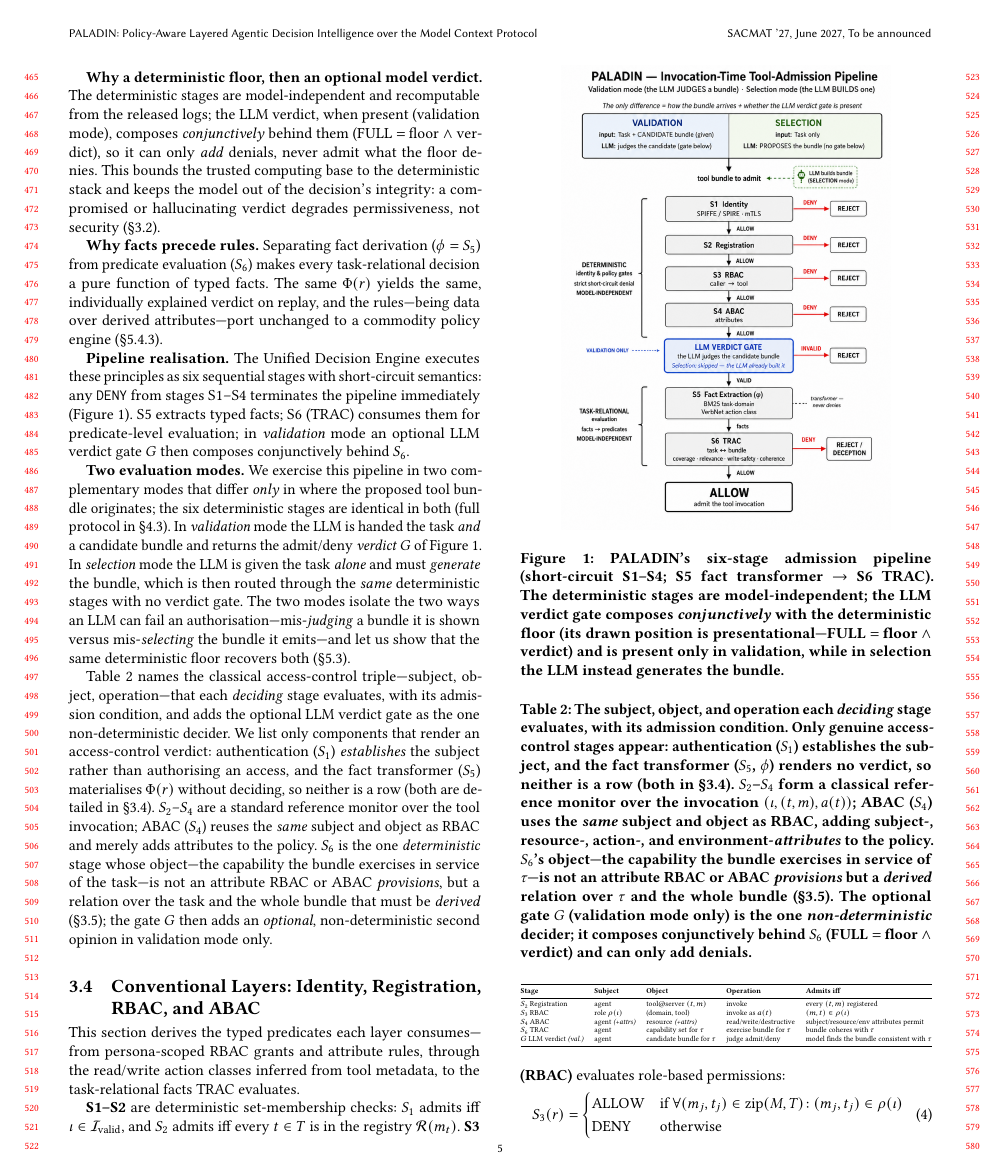
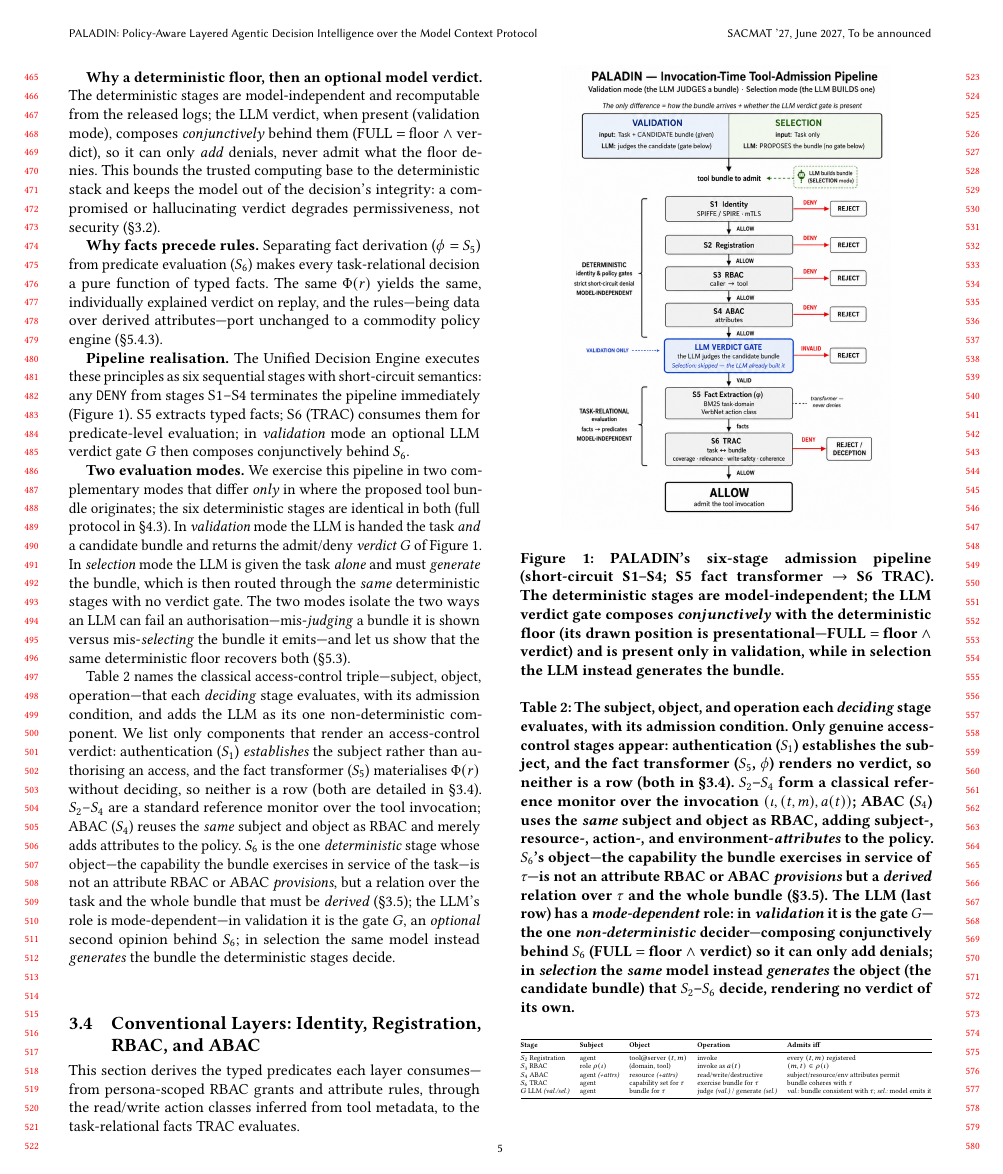
Before and after one commit to vicvarar-hash/SPIFFI_RBAC_TS-PHOL, a LaTeX paper (paper/main_acm.tex): page 5 of 17. Compiled offline with pdfLaTeX.

Commit message:
Show the LLM's dual role (validation gate vs. selection generator) in Table 2
The subject/object/operation table framed the LLM only as the validation
verdict gate. Reflect both uses: the row now reads judge (val.) / generate
(sel.), and the caption and intro state that in validation the LLM is the
gate G (the one non-deterministic decider, add-only denials) while in
selection the same model generates the bundle the deterministic floor
decides, rendering no verdict of its own.

Co-authored-by: Copilot App <223556219+Copilot@users.noreply.github.com>

```diff
--- a/paper/main_acm.tex
+++ b/paper/main_acm.tex
@@ -309,11 +309,11 @@ Substrate portability & rules-as-data & commodity engines (OPA/Rego parity) repr
 \label{fig:pipeline}
 \end{figure}
 
-Table~\ref{tab:soo} names the classical access-control triple---subject, object, operation---that each \emph{deciding} stage evaluates, with its admission condition, and adds the optional LLM verdict gate as the one non-deterministic decider. We list only components that render an access-control verdict: authentication ($S_1$) \emph{establishes} the subject rather than authorising an access, and the fact transformer ($S_5$) materialises $\Phi(r)$ without deciding, so neither is a row (both are detailed in \S\ref{sec:layers}). $S_2$--$S_4$ are a standard reference monitor over the tool invocation; ABAC ($S_4$) reuses the \emph{same} subject and object as RBAC and merely adds attributes to the policy. $S_6$ is the one \emph{deterministic} stage whose object---the capability the bundle exercises in service of the task---is not an attribute RBAC or ABAC \emph{provisions}, but a relation over the task and the whole bundle that must be \emph{derived} (\S\ref{sec:why_not_abac}); the gate $G$ then adds an \emph{optional}, non-deterministic second opinion in validation mode only.
+Table~\ref{tab:soo} names the classical access-control triple---subject, object, operation---that each \emph{deciding} stage evaluates, with its admission condition, and adds the LLM as its one non-deterministic component. We list only components that render an access-control verdict: authentication ($S_1$) \emph{establishes} the subject rather than authorising an access, and the fact transformer ($S_5$) materialises $\Phi(r)$ without deciding, so neither is a row (both are detailed in \S\ref{sec:layers}). $S_2$--$S_4$ are a standard reference monitor over the tool invocation; ABAC ($S_4$) reuses the \emph{same} subject and object as RBAC and merely adds attributes to the policy. $S_6$ is the one \emph{deterministic} stage whose object---the capability the bundle exercises in service of the task---is not an attribute RBAC or ABAC \emph{provisions}, but a relation over the task and the whole bundle that must be \emph{derived} (\S\ref{sec:why_not_abac}); the LLM's role is mode-dependent---in validation it is the gate $G$, an \emph{optional} second opinion behind $S_6$; in selection the same model instead \emph{generates} the bundle the deterministic stages decide.
 
 \begin{table}[!t]
 \centering
-\caption{The subject, object, and operation each \emph{deciding} stage evaluates, with its admission condition. Only genuine access-control stages appear: authentication ($S_1$) establishes the subject, and the fact transformer ($S_5$, $\phi$) renders no verdict, so neither is a row (both in \S\ref{sec:layers}). $S_2$--$S_4$ form a classical reference monitor over the invocation $(\iota,(t,m),a(t))$; ABAC ($S_4$) uses the \emph{same} subject and object as RBAC, adding subject-, resource-, action-, and environment-\emph{attributes} to the policy. $S_6$'s object---the capability the bundle exercises in service of $\tau$---is not an attribute RBAC or ABAC \emph{provisions} but a \emph{derived} relation over $\tau$ and the whole bundle (\S\ref{sec:why_not_abac}). The optional gate $G$ (validation mode only) is the one \emph{non-deterministic} decider; it composes conjunctively behind $S_6$ (FULL $=$ floor $\wedge$ verdict) and can only add denials.}
+\caption{The subject, object, and operation each \emph{deciding} stage evaluates, with its admission condition. Only genuine access-control stages appear: authentication ($S_1$) establishes the subject, and the fact transformer ($S_5$, $\phi$) renders no verdict, so neither is a row (both in \S\ref{sec:layers}). $S_2$--$S_4$ form a classical reference monitor over the invocation $(\iota,(t,m),a(t))$; ABAC ($S_4$) uses the \emph{same} subject and object as RBAC, adding subject-, resource-, action-, and environment-\emph{attributes} to the policy. $S_6$'s object---the capability the bundle exercises in service of $\tau$---is not an attribute RBAC or ABAC \emph{provisions} but a \emph{derived} relation over $\tau$ and the whole bundle (\S\ref{sec:why_not_abac}). The LLM (last row) has a \emph{mode-dependent} role: in \emph{validation} it is the gate $G$---the one \emph{non-deterministic} decider---composing conjunctively behind $S_6$ (FULL $=$ floor $\wedge$ verdict) so it can only add denials; in \emph{selection} the \emph{same} model instead \emph{generates} the object (the candidate bundle) that $S_2$--$S_6$ decide, rendering no verdict of its own.}
 \label{tab:soo}
 \footnotesize
 \begin{adjustbox}{max width=\columnwidth}
@@ -325,7 +325,7 @@ $S_2$ Registration & agent & tool$@$server $(t,m)$ & invoke & every $(t,m)$ regi
 $S_3$ RBAC         & role $\rho(\iota)$ & (domain, tool) & invoke as $a(t)$ & $(m,t)\in\rho(\iota)$ \\
 $S_4$ ABAC         & agent \emph{(+attrs)} & resource \emph{(+attrs)} & read/write/destructive & subject/resource/env attributes permit \\
 $S_6$ TRAC         & agent & capability set for $\tau$ & exercise bundle for $\tau$ & bundle coheres with $\tau$ \\
-$G$ LLM verdict \emph{(val.)} & agent & candidate bundle for $\tau$ & judge admit/deny & model finds the bundle consistent with $\tau$ \\
+$G$ LLM \emph{(val./sel.)} & agent & bundle for $\tau$ & judge \emph{(val.)} / generate \emph{(sel.)} & \emph{val.:} bundle consistent with $\tau$; \emph{sel.:} model emits it \\
 \bottomrule
 \end{tabular}
 \end{adjustbox}
```
